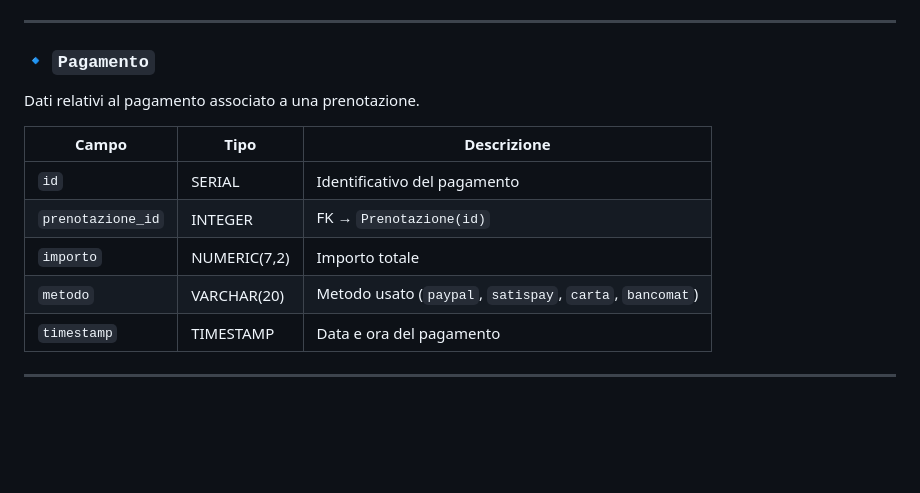
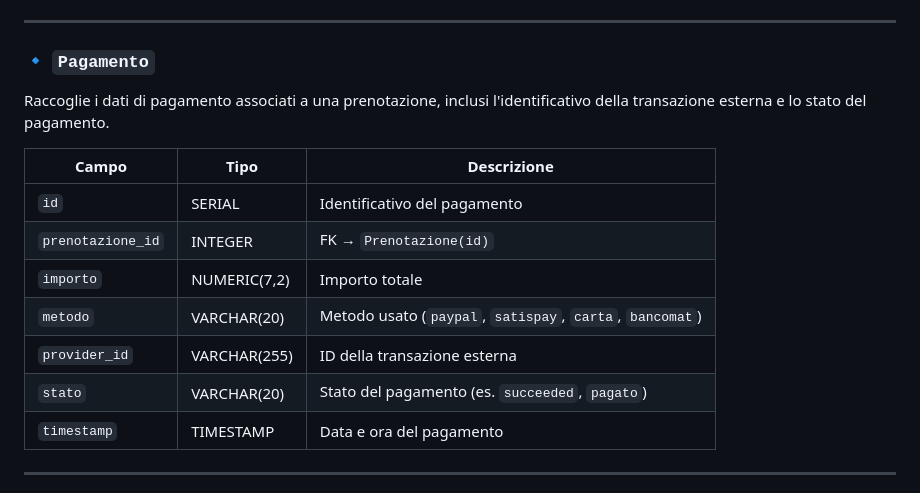
Before and after one commit to alecsim7/CoWorkSpace, a Markdown page: database/README-db.md, the part around the change. GitHub-like rendering; blank space fills up the shorter version.

Commit message:
docs: document external payment fields

```diff
--- a/database/README-db.md
+++ b/database/README-db.md
@@ -98,7 +98,9 @@ Rappresenta una prenotazione effettuata da un utente su uno spazio.
 
 ### 🔹 `Pagamento`
 
-Dati relativi al pagamento associato a una prenotazione.
+Raccoglie i dati di pagamento associati a una prenotazione,
+inclusi l'identificativo della transazione esterna e lo stato
+del pagamento.
 
 | Campo             | Tipo         | Descrizione                          |
 |-------------------|--------------|--------------------------------------|
@@ -106,6 +108,8 @@ Dati relativi al pagamento associato a una prenotazione.
 | `prenotazione_id` | INTEGER      | FK → `Prenotazione(id)`              |
 | `importo`         | NUMERIC(7,2) | Importo totale                       |
 | `metodo`          | VARCHAR(20)  | Metodo usato (`paypal`, `satispay`, `carta`, `bancomat`) |
+| `provider_id`     | VARCHAR(255) | ID della transazione esterna         |
+| `stato`           | VARCHAR(20)  | Stato del pagamento (es. `succeeded`, `pagato`) |
 | `timestamp`       | TIMESTAMP    | Data e ora del pagamento             |
 
 
```
